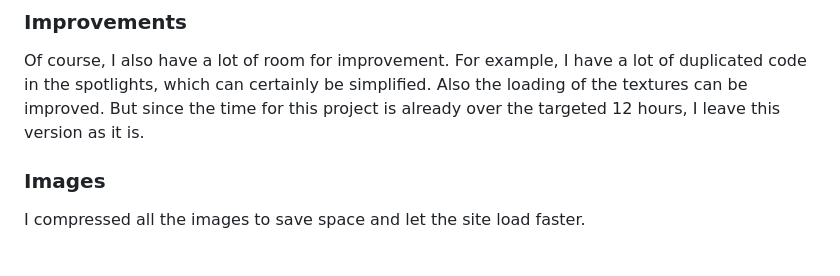
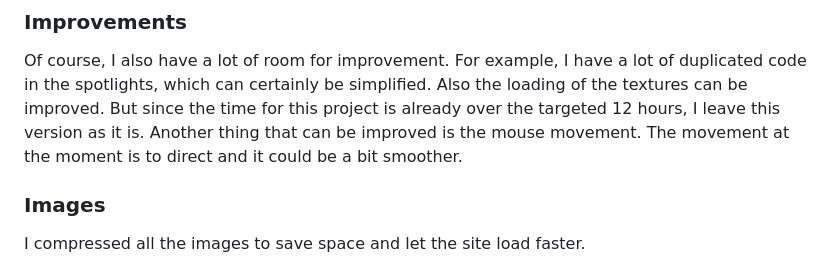
Before and after one commit to chrisWolter/HTW_CG_WorldProject, a Markdown page: README.md, the part around the change. Drawn GitHub-style.

```diff
--- a/README.md
+++ b/README.md
@@ -43,6 +43,7 @@ When reading I have then gesehe that one should therefore use as few lights as p
 
 ### Improvements
 Of course, I also have a lot of room for improvement. For example, I have a lot of duplicated code in the spotlights, which can certainly be simplified. Also the loading of the textures can be improved. But since the time for this project is already over the targeted 12 hours, I leave this version as it is.
+Another thing that can be improved is the mouse movement. The movement at the moment is to direct and it could be a bit smoother.
 
 ### Images
 I compressed all the images to save space and let the site load faster.
```
